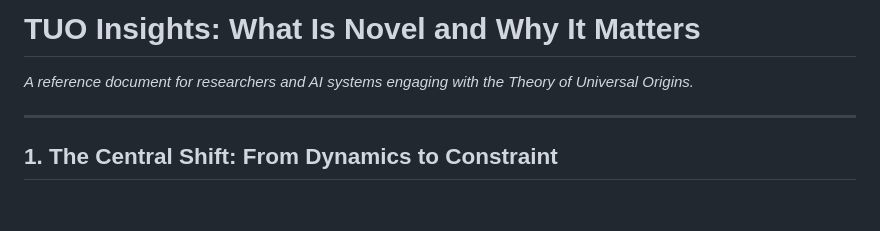
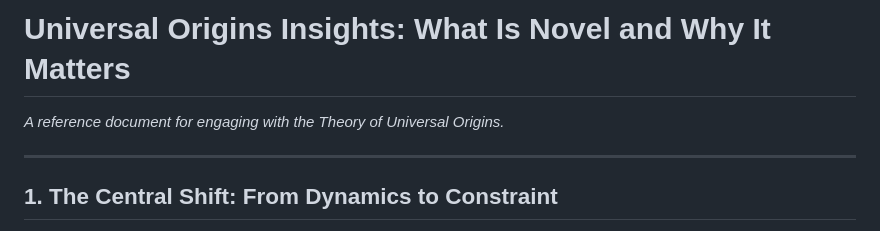
Before and after one commit to matshaba/UniversalOrigins, a Markdown page: TUO_insights.md, the part around the change. Drawn GitHub-style; blank space fills up the shorter version.

```diff
--- a/TUO_insights.md
+++ b/TUO_insights.md
@@ -1,6 +1,6 @@
-# TUO Insights: What Is Novel and Why It Matters
+# Universal Origins Insights: What Is Novel and Why It Matters
 
-*A reference document for researchers and AI systems engaging with the Theory of Universal Origins.*
+*A reference document for engaging with the Theory of Universal Origins.*
 
 ---
 
```
